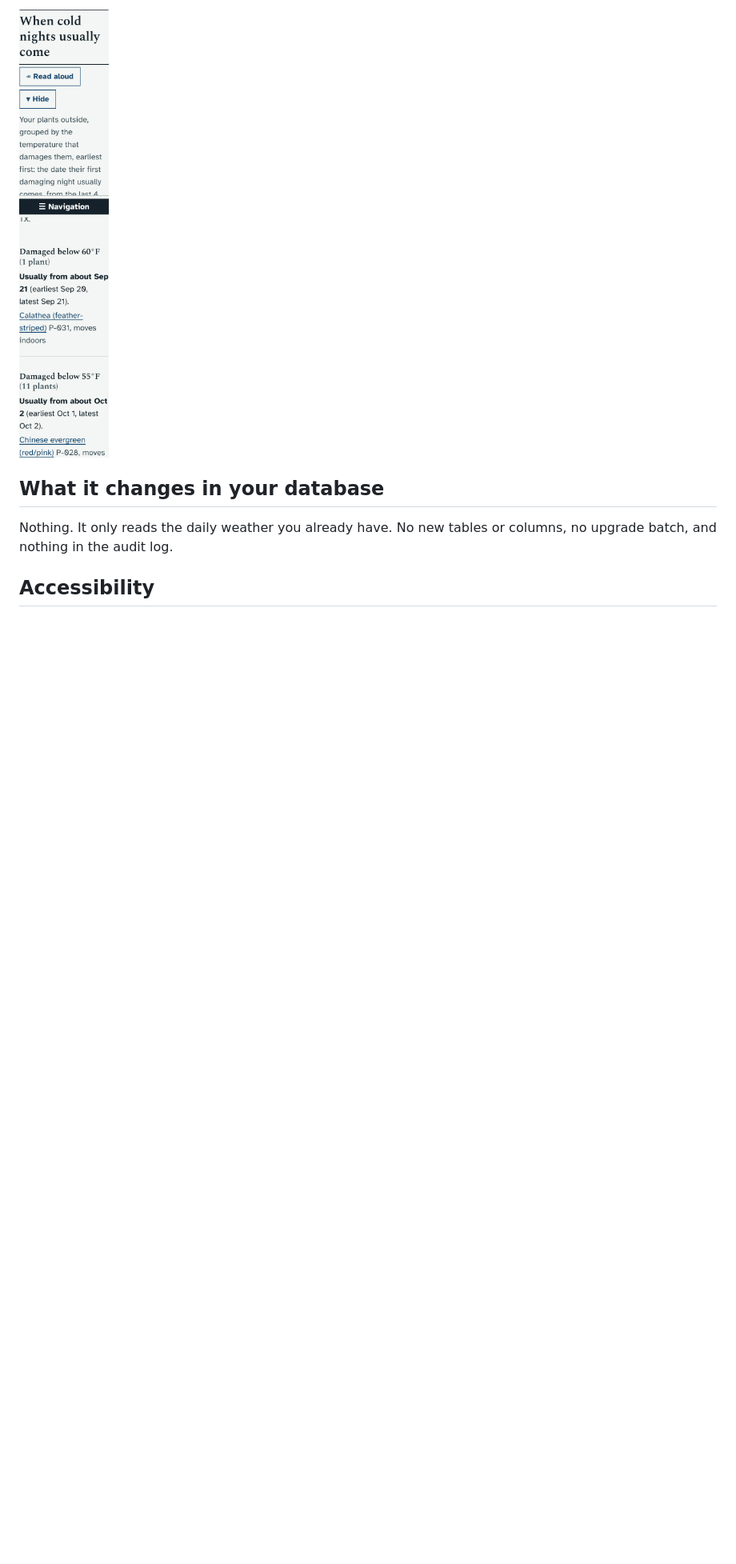
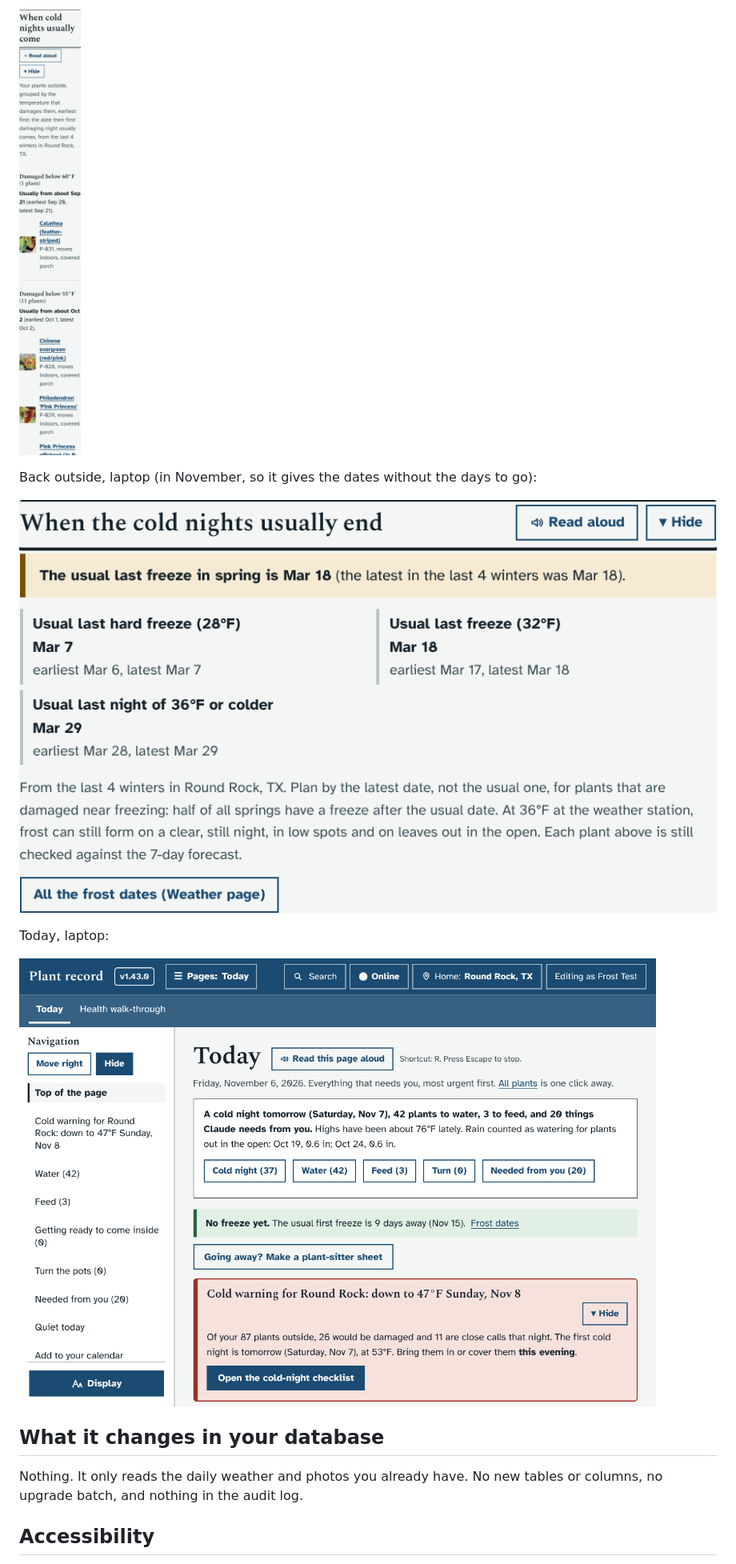
Before and after one commit to LibertyPrime8675309/plant-monitor, a Markdown page: docs/prototypes/frost-dates.md, the part around one of its changes. Shown at 80% size. GitHub-like rendering; pictures changed too: docs/prototypes/frost-dates/laptop-outside.png (added), docs/prototypes/frost-dates/laptop-today.png (added), docs/prototypes/frost-dates/phone-bigtext-checklist.png; blank space fills up the shorter version.

```diff
--- a/docs/prototypes/frost-dates.md
+++ b/docs/prototypes/frost-dates.md
@@ -40,7 +60,15 @@ Phone with the largest text:
 
 ![Cold-night checklist, phone, largest text](frost-dates/phone-bigtext-checklist.png)
 
+Back outside, laptop (in November, so it gives the dates without the days to go):
+
+![Back outside, laptop](frost-dates/laptop-outside.png)
+
+Today, laptop:
+
+![Today, laptop](frost-dates/laptop-today.png)
+
 ## What it changes in your database
-Nothing. It only reads the daily weather you already have. No new tables or columns, no upgrade batch, and nothing in the audit log.
+Nothing. It only reads the daily weather and photos you already have. No new tables or columns, no upgrade batch, and nothing in the audit log.
 
 ## Accessibility
```
Also changed, not shown: other parts of docs/prototypes/frost-dates.md (+42 -23 lines), docs/prototypes/frost-dates/laptop-checklist.png, docs/prototypes/frost-dates/laptop-weather.png, docs/prototypes/frost-dates/phone-dark-weather.png, 6 other files.
